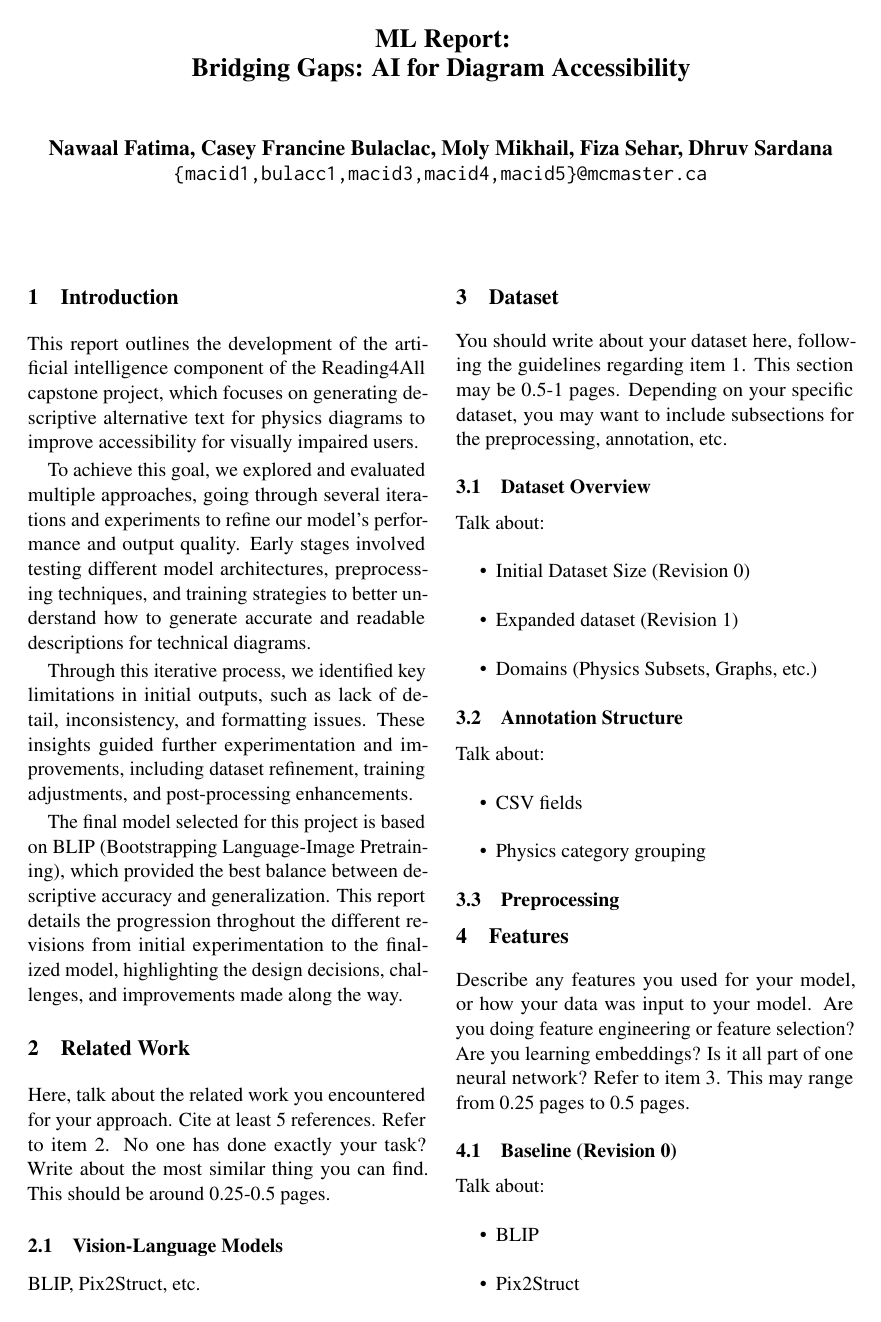
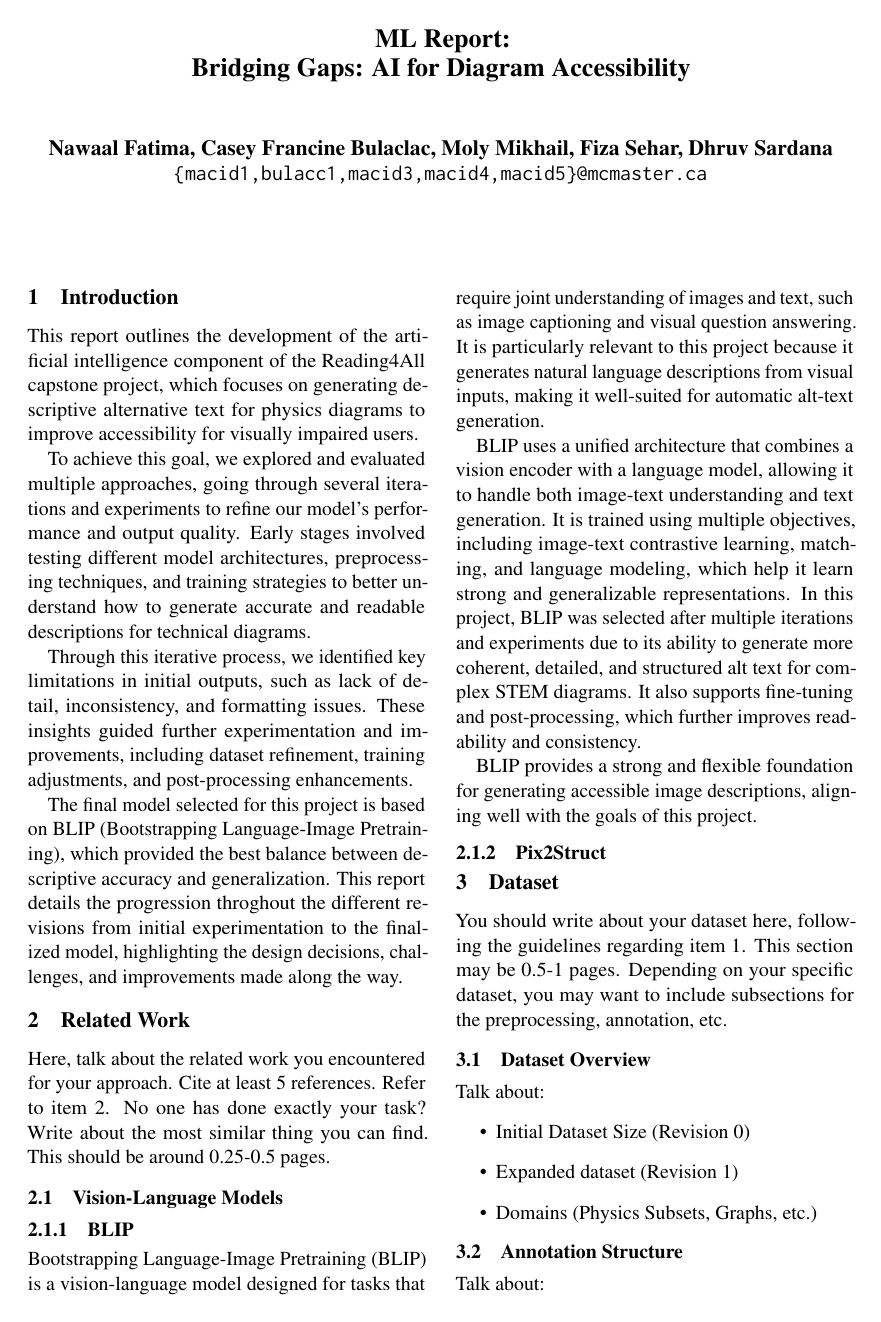
Before and after one commit to 4G06-CAPSTONE-2025/Reading4All, a LaTeX document (docs/Extras/MLReport/AIReport.tex): page 1 of 2. Compiled offline with pdfLaTeX; a missing bibliography style is replaced by a similar one.

Commit message:
add BLIP related work refs #539

```diff
--- a/docs/Extras/MLReport/AIReport.tex
+++ b/docs/Extras/MLReport/AIReport.tex
@@ -95,7 +95,18 @@ This report details the progression throghout the different revisions from initi
 Here, talk about the related work you encountered for your approach. Cite at least 5 references. Refer to item 2. No one has done exactly your task? Write about the most similar thing you can find. This should be around 0.25-0.5 pages.
 
 \subsection{Vision-Language Models}
-BLIP, Pix2Struct, etc.
+\subsubsection{BLIP}
+Bootstrapping Language-Image Pretraining (BLIP) is a vision-language model designed for tasks that require joint understanding of images and text, such as image captioning and visual question answering.
+It is particularly relevant to this project because it generates natural language descriptions from visual inputs, making it well-suited for automatic alt-text generation.
+
+BLIP uses a unified architecture that combines a vision encoder with a language model, allowing it to handle both image-text understanding and text generation. It is trained using multiple objectives,
+including image-text contrastive learning, matching, and language modeling, which help it learn strong and generalizable representations.
+In this project, BLIP was selected after multiple iterations and experiments due to its ability to generate more coherent, detailed, and structured alt text for complex STEM diagrams. It also
+supports fine-tuning and post-processing, which further improves readability and consistency.
+
+BLIP provides a strong and flexible foundation for generating accessible image descriptions, aligning well with the goals of this project.
+
+\subsubsection{Pix2Struct}
 
 \section{Dataset}
 
```
